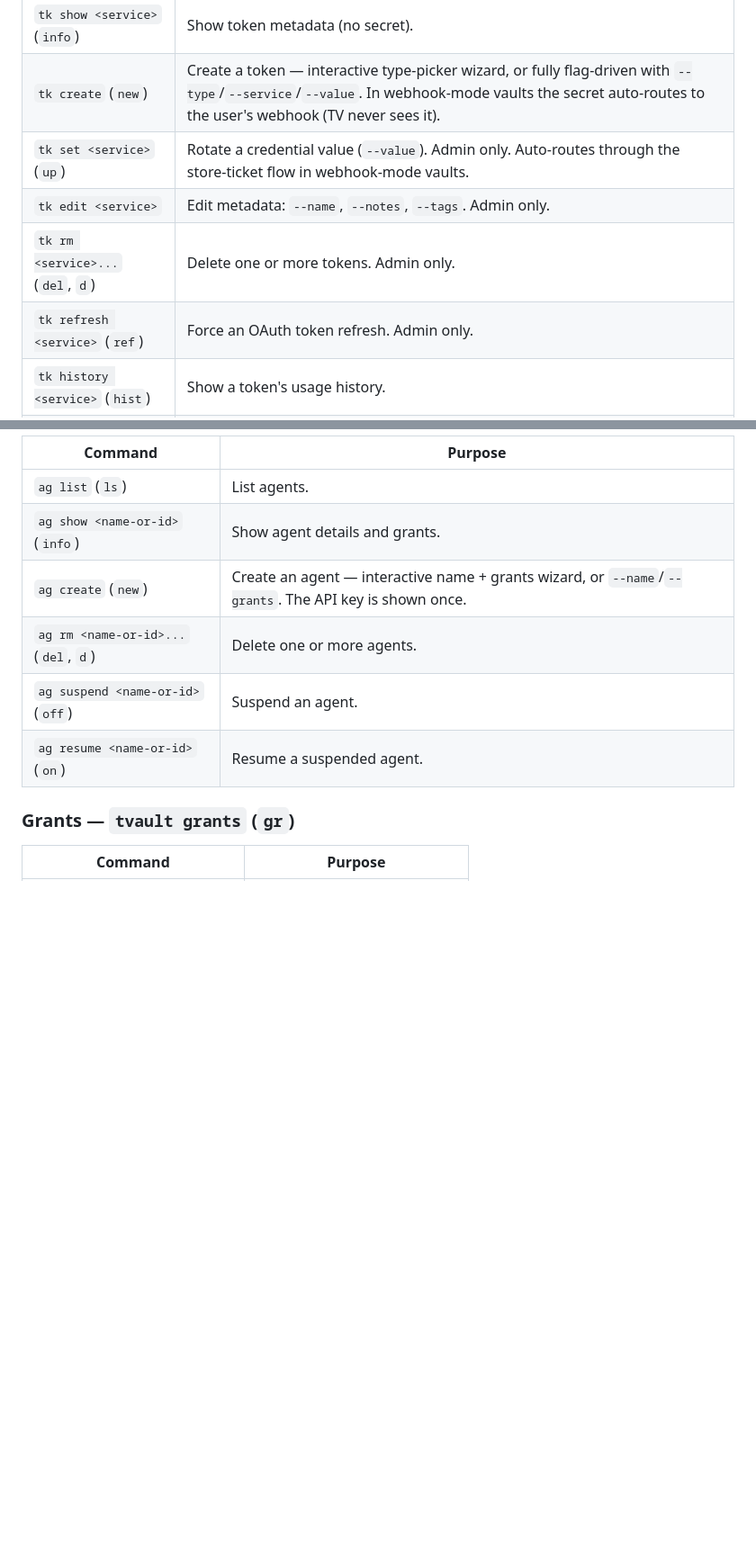
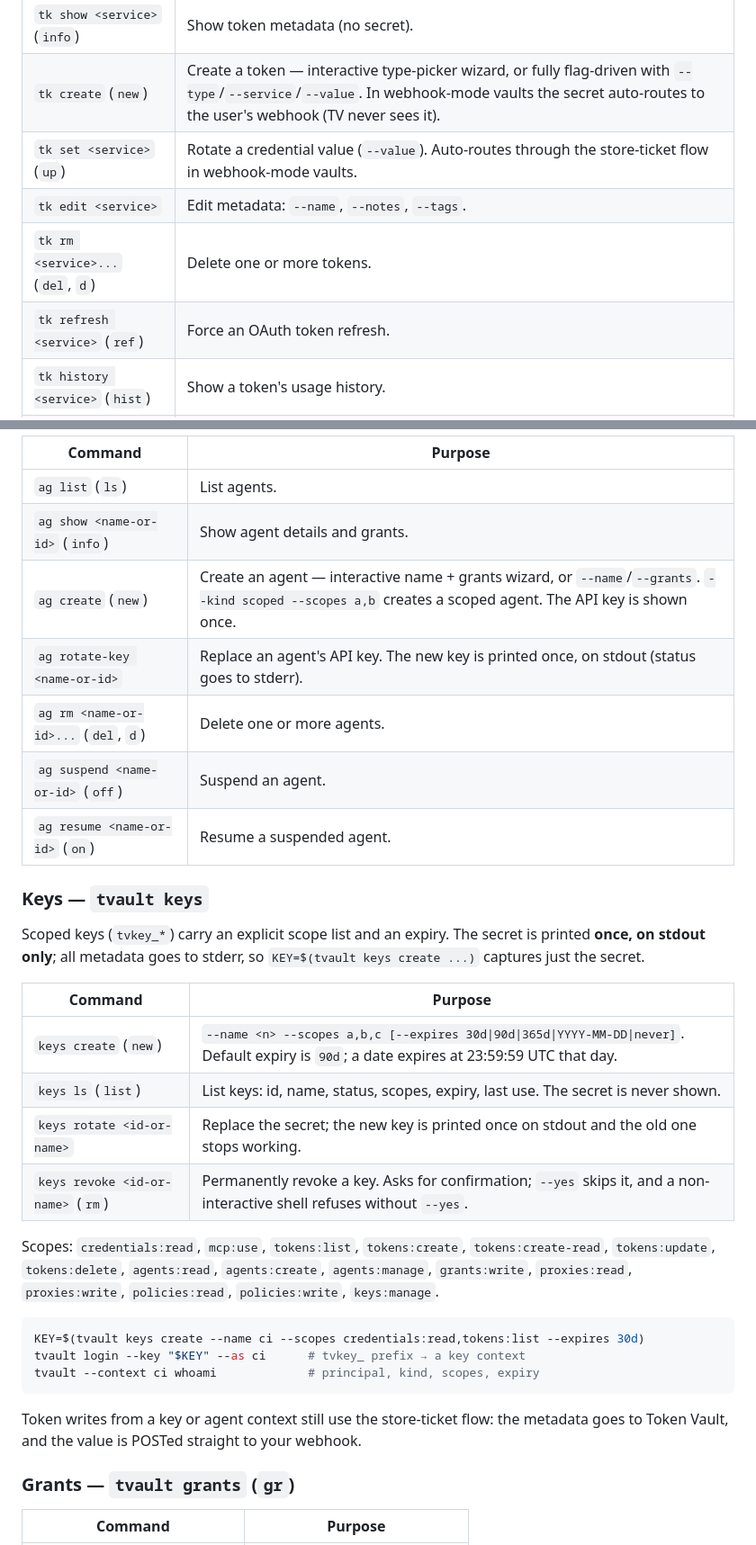
Before and after one commit to c-lgrant/tvault, a Markdown page: README.md, 2 parts joined by grey strips. Shown at 90% size. Rendered like a GitHub page; blank space fills up the shorter version.

````diff
--- a/README.md
+++ b/README.md
@@ -67,10 +79,10 @@ require an admin context.
 | `tk get <service>` | Print a credential value to stdout — safe for `$(...)`. `--check` exits 0/6 without printing (presence probe). |
 | `tk show <service>` (`info`) | Show token metadata (no secret). |
 | `tk create` (`new`) | Create a token — interactive type-picker wizard, or fully flag-driven with `--type`/`--service`/`--value`. In webhook-mode vaults the secret auto-routes to the user's webhook (TV never sees it). |
-| `tk set <service>` (`up`) | Rotate a credential value (`--value`). Admin only. Auto-routes through the store-ticket flow in webhook-mode vaults. |
-| `tk edit <service>` | Edit metadata: `--name`, `--notes`, `--tags`. Admin only. |
-| `tk rm <service>...` (`del`, `d`) | Delete one or more tokens. Admin only. |
-| `tk refresh <service>` (`ref`) | Force an OAuth token refresh. Admin only. |
+| `tk set <service>` (`up`) | Rotate a credential value (`--value`). Auto-routes through the store-ticket flow in webhook-mode vaults. |
+| `tk edit <service>` | Edit metadata: `--name`, `--notes`, `--tags`. |
+| `tk rm <service>...` (`del`, `d`) | Delete one or more tokens. |
+| `tk refresh <service>` (`ref`) | Force an OAuth token refresh. |
 | `tk history <service>` (`hist`) | Show a token's usage history. |
 | `tk store-ticket <service>` | Webhook-mode escape hatch: store a secret on the user's webhook via a signed ticket. `set`/`create` use this automatically — call directly for power-user scripts or to print the raw ticket envelope. |
 
@@ -88,10 +100,38 @@ the backend-assigned ID — the CLI resolves names through `agents list`.
 |---------|---------|
 | `ag list` (`ls`) | List agents. |
 | `ag show <name-or-id>` (`info`) | Show agent details and grants. |
-| `ag create` (`new`) | Create an agent — interactive name + grants wizard, or `--name`/`--grants`. The API key is shown once. |
+| `ag create` (`new`) | Create an agent — interactive name + grants wizard, or `--name`/`--grants`. `--kind scoped --scopes a,b` creates a scoped agent. The API key is shown once. |
+| `ag rotate-key <name-or-id>` | Replace an agent's API key. The new key is printed once, on stdout (status goes to stderr). |
 | `ag rm <name-or-id>...` (`del`, `d`) | Delete one or more agents. |
 | `ag suspend <name-or-id>` (`off`) | Suspend an agent. |
 | `ag resume <name-or-id>` (`on`) | Resume a suspended agent. |
+
+### Keys — `tvault keys`
+
+Scoped keys (`tvkey_*`) carry an explicit scope list and an expiry. The secret
+is printed **once, on stdout only**; all metadata goes to stderr, so
+`KEY=$(tvault keys create ...)` captures just the secret.
+
+| Command | Purpose |
+|---------|---------|
+| `keys create` (`new`) | `--name <n> --scopes a,b,c [--expires 30d\|90d\|365d\|YYYY-MM-DD\|never]`. Default expiry is `90d`; a date expires at 23:59:59 UTC that day. |
+| `keys ls` (`list`) | List keys: id, name, status, scopes, expiry, last use. The secret is never shown. |
+| `keys rotate <id-or-name>` | Replace the secret; the new key is printed once on stdout and the old one stops working. |
+| `keys revoke <id-or-name>` (`rm`) | Permanently revoke a key. Asks for confirmation; `--yes` skips it, and a non-interactive shell refuses without `--yes`. |
+
+Scopes: `credentials:read`, `mcp:use`, `tokens:list`, `tokens:create`,
+`tokens:create-read`, `tokens:update`, `tokens:delete`, `agents:read`,
+`agents:create`, `agents:manage`, `grants:write`, `proxies:read`,
+`proxies:write`, `policies:read`, `policies:write`, `keys:manage`.
+
+```bash
+KEY=$(tvault keys create --name ci --scopes credentials:read,tokens:list --expires 30d)
+tvault login --key "$KEY" --as ci      # tvkey_ prefix → a key context
+tvault --context ci whoami             # principal, kind, scopes, expiry
+```
+
+Token writes from a key or agent context still use the store-ticket flow: the
+metadata goes to Token Vault, and the value is POSTed straight to your webhook.
 
 ### Grants — `tvault grants` (`gr`)
 
````
Also changed, not shown: other parts of README.md (+43 -12 lines).
